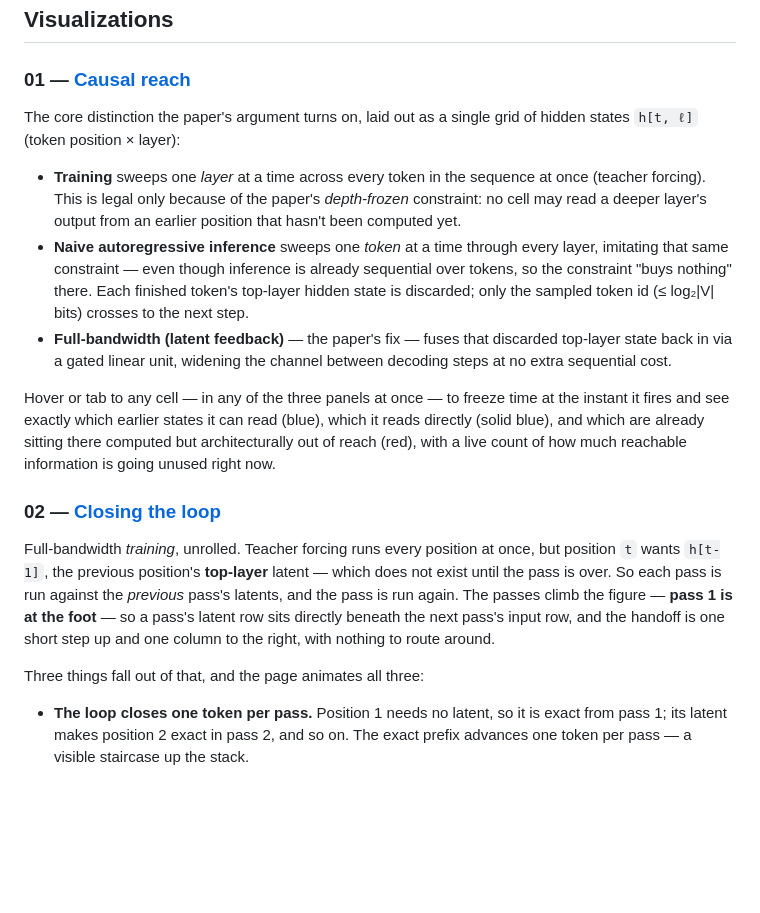
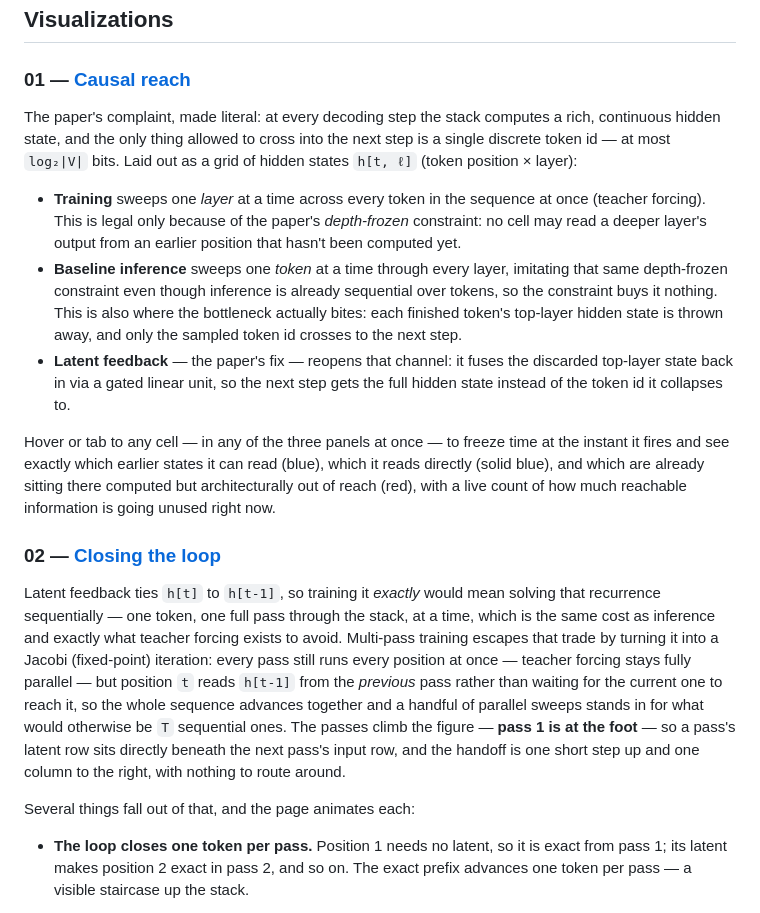
Before and after one commit to rrenaud/fullbandwidth_transformer_viz, a Markdown page: README.md, the part around the change. Rendered like a GitHub page; blank space fills up the shorter version.

Commit message:
Wordsmith viz descriptions: foreground the discrete bottleneck in 01, the Jacobi framing in 02
Also matches the "Baseline inference" bullet label to the panel rename,
and fixes a stale "three things" count in 02 that had grown to five.

Co-Authored-By: Claude Sonnet 5 <noreply@anthropic.com>
Claude-Session: https://claude.ai/code/session_018fkzPoD4TxvtdsYTBBmEu8

```diff
--- a/README.md
+++ b/README.md
@@ -23,21 +23,23 @@ No build step, no dependencies — open any `index.html` directly in a browser.
 
 ### 01 — [Causal reach](https://rrenaud.github.io/fullbandwidth_transformer_viz/viz/01-training-vs-inference/)
 
-The core distinction the paper's argument turns on, laid out as a single grid of
-hidden states `h[t, ℓ]` (token position × layer):
+The paper's complaint, made literal: at every decoding step the stack computes a
+rich, continuous hidden state, and the only thing allowed to cross into the next
+step is a single discrete token id — at most `log₂|V|` bits. Laid out as a grid
+of hidden states `h[t, ℓ]` (token position × layer):
 
 - **Training** sweeps one *layer* at a time across every token in the sequence at
   once (teacher forcing). This is legal only because of the paper's *depth-frozen*
   constraint: no cell may read a deeper layer's output from an earlier position
   that hasn't been computed yet.
-- **Naive autoregressive inference** sweeps one *token* at a time through every
-  layer, imitating that same constraint — even though inference is already
-  sequential over tokens, so the constraint "buys nothing" there. Each finished
-  token's top-layer hidden state is discarded; only the sampled token id
-  (≤ log₂|V| bits) crosses to the next step.
-- **Full-bandwidth (latent feedback)** — the paper's fix — fuses that discarded
-  top-layer state back in via a gated linear unit, widening the channel between
-  decoding steps at no extra sequential cost.
+- **Baseline inference** sweeps one *token* at a time through every layer,
+  imitating that same depth-frozen constraint even though inference is already
+  sequential over tokens, so the constraint buys it nothing. This is also where
+  the bottleneck actually bites: each finished token's top-layer hidden state is
+  thrown away, and only the sampled token id crosses to the next step.
+- **Latent feedback** — the paper's fix — reopens that channel: it fuses the
+  discarded top-layer state back in via a gated linear unit, so the next step
+  gets the full hidden state instead of the token id it collapses to.
 
 Hover or tab to any cell — in any of the three panels at once — to freeze time
 at the instant it fires and see exactly which earlier states it can read (blue),
@@ -47,14 +49,19 @@ reachable information is going unused right now.
 
 ### 02 — [Closing the loop](https://rrenaud.github.io/fullbandwidth_transformer_viz/viz/02-closing-the-loop/)
 
-Full-bandwidth *training*, unrolled. Teacher forcing runs every position at once, but
-position `t` wants `h[t-1]`, the previous position's **top-layer** latent — which does
-not exist until the pass is over. So each pass is run against the *previous* pass's
-latents, and the pass is run again. The passes climb the figure — **pass 1 is at the
-foot** — so a pass's latent row sits directly beneath the next pass's input row, and the
-handoff is one short step up and one column to the right, with nothing to route around.
+Latent feedback ties `h[t]` to `h[t-1]`, so training it *exactly* would mean solving
+that recurrence sequentially — one token, one full pass through the stack, at a time,
+which is the same cost as inference and exactly what teacher forcing exists to avoid.
+Multi-pass training escapes that trade by turning it into a Jacobi (fixed-point)
+iteration: every pass still runs every position at once — teacher forcing stays fully
+parallel — but position `t` reads `h[t-1]` from the *previous* pass rather than waiting
+for the current one to reach it, so the whole sequence advances together and a handful
+of parallel sweeps stands in for what would otherwise be `T` sequential ones. The passes
+climb the figure — **pass 1 is at the foot** — so a pass's latent row sits directly
+beneath the next pass's input row, and the handoff is one short step up and one column
+to the right, with nothing to route around.
 
-Three things fall out of that, and the page animates all three:
+Several things fall out of that, and the page animates each:
 
 - **The loop closes one token per pass.** Position 1 needs no latent, so it is exact
   from pass 1; its latent makes position 2 exact in pass 2, and so on. The exact prefix
```
